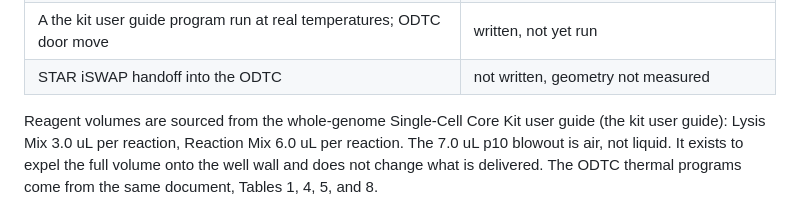
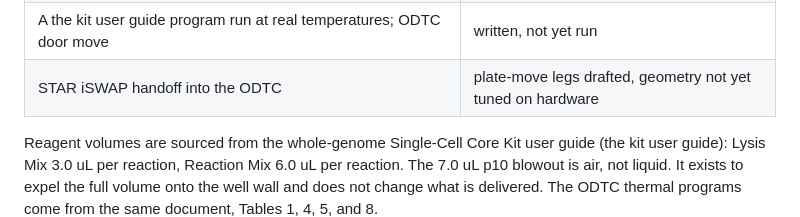
Before and after one commit to di-omics/plr-tested, a Markdown page: README.md, the part around the change. Drawn GitHub-style.

```diff
--- a/README.md
+++ b/README.md
@@ -53,7 +53,7 @@ Inheco ODTC:
 | Bring-up, block hold to 45.00 C, full cycling profile to 50.00 C, `PlateauTime` = seconds | passed on the instrument |
 | `ampseq-pcr1`: 30 real PCR cycles, 36.6 min, setpoints held to a mean 0.27 C | passed on the instrument (98 C denaturation grazes the 99 C ceiling; see odtc README) |
 | A the kit user guide program run at real temperatures; ODTC door move | written, not yet run |
-| STAR iSWAP handoff into the ODTC | not written, geometry not measured |
+| STAR iSWAP handoff into the ODTC | plate-move legs drafted, geometry not yet tuned on hardware |
 
 Reagent volumes are sourced from the whole-genome Single-Cell Core
 Kit user guide (the kit user guide): Lysis Mix 3.0 uL per reaction, Reaction Mix 6.0 uL
```
Also changed, not shown: instrument-integrations/README.md (+8 -6 lines).
